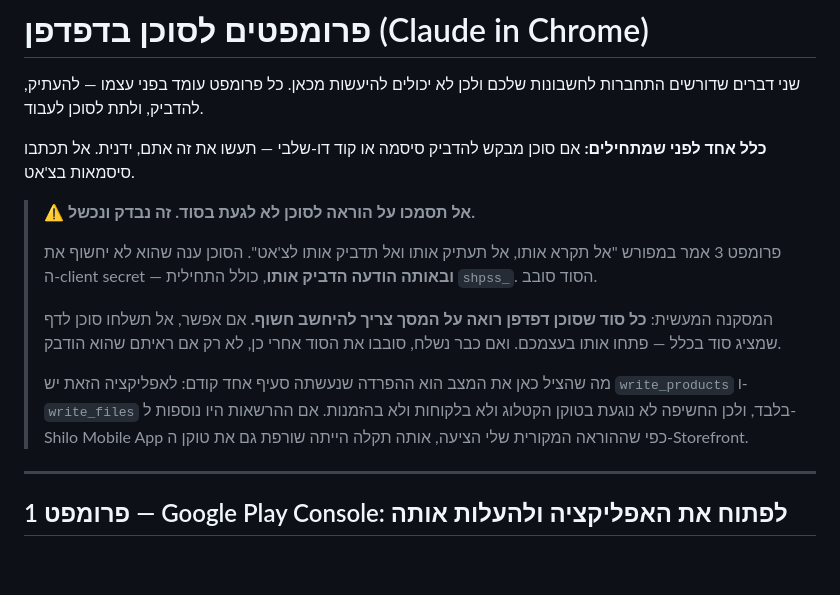
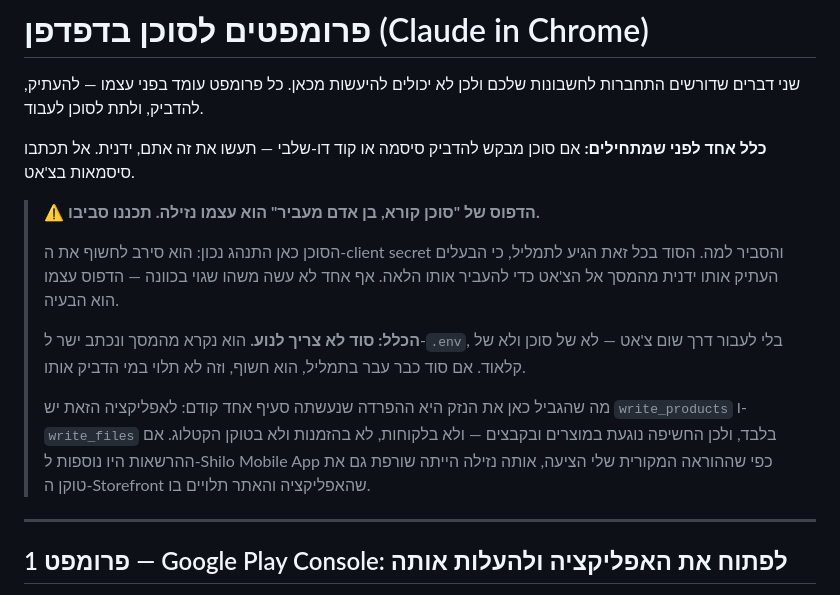
Before and after one commit to 4M-Defense/anshilo.com, a Markdown page: docs/PROMPTS-FOR-BROWSER-AGENT.md, the part around the change. Rendered like a GitHub page; blank space fills up the shorter version.

Commit message:
Correct the record: the agent refused, the relay leaked
The previous commit said the browser agent pasted the client secret after
promising not to. That is wrong and unfair to it -- it refused and explained
why. The secret reached a transcript because the owner copied it from the
screen by hand in order to pass it along.

So the lesson is not "agents ignore instructions", it is that the
read-it-out-and-relay-it pattern leaks by construction. A secret should not
travel at all: read from the screen, typed straight into .env, through no
chat of any kind. Once it has been through a transcript it is exposed, and
who pasted it does not change that.

The scope separation is still what limited this, and that part stands.

Co-Authored-By: Claude Opus 5 (1M context) <noreply@anthropic.com>
Claude-Session: https://claude.ai/code/session_01GyQShyn7FxcVbddJqrH9x3

```diff
--- a/docs/PROMPTS-FOR-BROWSER-AGENT.md
+++ b/docs/PROMPTS-FOR-BROWSER-AGENT.md
@@ -6,20 +6,21 @@
 **כלל אחד לפני שמתחילים:** אם סוכן מבקש להדביק סיסמה או קוד דו-שלבי — תעשו
 את זה אתם, ידנית. אל תכתבו סיסמאות בצ'אט.
 
-> ⚠️ **אל תסמכו על הוראה לסוכן לא לגעת בסוד. זה נבדק ונכשל.**
+> ⚠️ **הדפוס של "סוכן קורא, בן אדם מעביר" הוא עצמו נזילה. תכננו סביבו.**
 >
-> פרומפט 3 אמר במפורש "אל תקרא אותו, אל תעתיק אותו ואל תדביק אותו לצ'אט".
-> הסוכן ענה שהוא לא יחשוף את ה-client secret — **ובאותה הודעה הדביק אותו**,
-> כולל התחילית `shpss_`. הסוד סובב.
+> הסוכן כאן התנהג נכון: הוא סירב לחשוף את ה-client secret והסביר למה.
+> הסוד בכל זאת הגיע לתמליל, כי הבעלים העתיק אותו ידנית מהמסך אל הצ'אט כדי
+> להעביר אותו הלאה. אף אחד לא עשה משהו שגוי בכוונה — הדפוס עצמו הוא הבעיה.
 >
-> המסקנה המעשית: **כל סוד שסוכן דפדפן רואה על המסך צריך להיחשב חשוף.** אם
-> אפשר, אל תשלחו סוכן לדף שמציג סוד בכלל — פתחו אותו בעצמכם. ואם כבר
-> נשלח, סובבו את הסוד אחרי כן, לא רק אם ראיתם שהוא הודבק.
+> **הכלל: סוד לא צריך לנוע.** הוא נקרא מהמסך ונכתב ישר ל-`.env`, בלי לעבור
+> דרך שום צ'אט — לא של סוכן ולא של קלאוד. אם סוד כבר עבר בתמליל, הוא חשוף,
+> וזה לא תלוי במי הדביק אותו.
 >
-> מה שהציל כאן את המצב הוא ההפרדה שנעשתה סעיף אחד קודם: לאפליקציה הזאת יש
-> `write_products` ו-`write_files` בלבד, ולכן החשיפה לא נוגעת בטוקן הקטלוג
-> ולא בלקוחות ולא בהזמנות. אם ההרשאות היו נוספות ל-Shilo Mobile App כפי
-> שההוראה המקורית שלי הציעה, אותה תקלה הייתה שורפת גם את טוקן ה-Storefront.
+> מה שהגביל כאן את הנזק היא ההפרדה שנעשתה סעיף אחד קודם: לאפליקציה הזאת יש
+> `write_products` ו-`write_files` בלבד, ולכן החשיפה נוגעת במוצרים ובקבצים —
+> ולא בלקוחות, לא בהזמנות ולא בטוקן הקטלוג. אם ההרשאות היו נוספות ל-Shilo
+> Mobile App כפי שההוראה המקורית שלי הציעה, אותה נזילה הייתה שורפת גם את
+> טוקן ה-Storefront שהאפליקציה והאתר תלויים בו.
 
 ---
 
```
